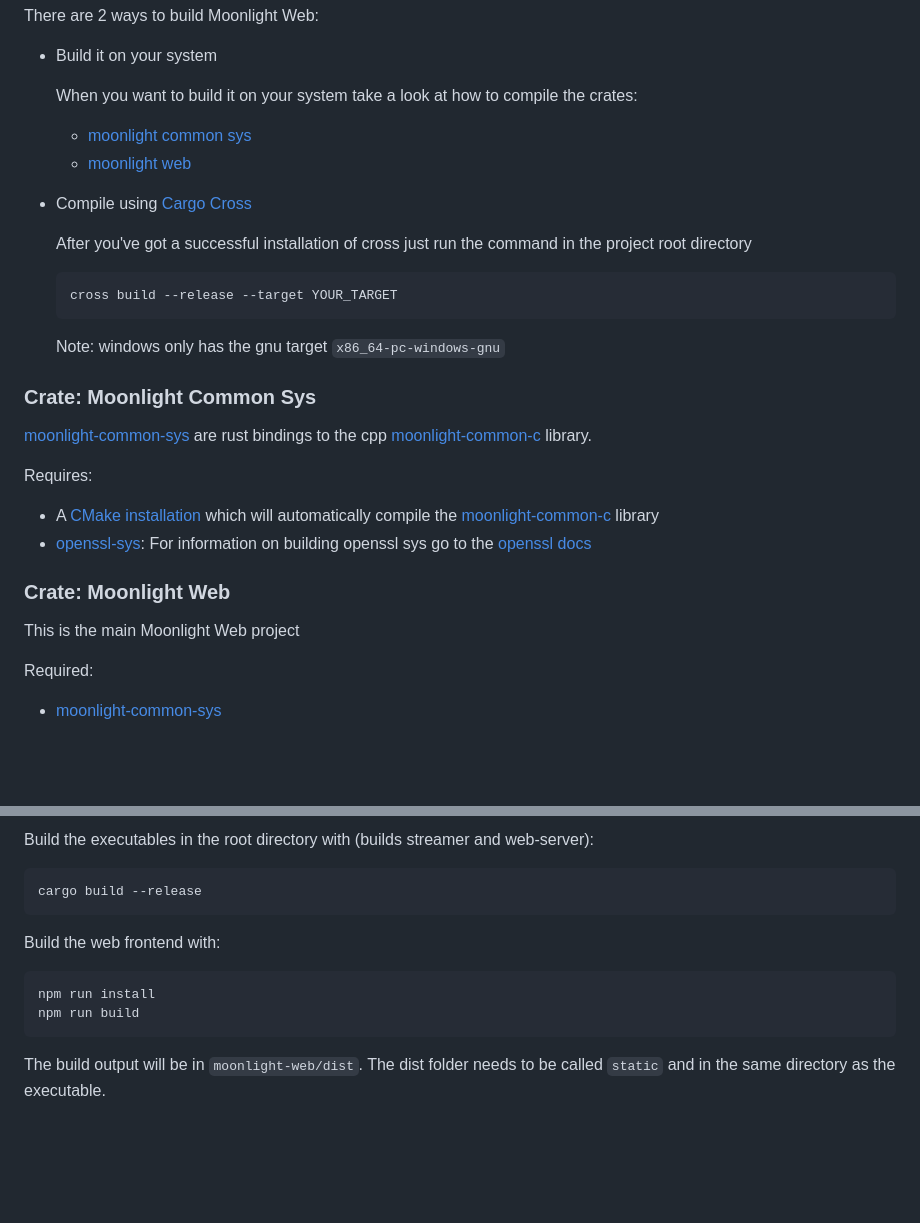
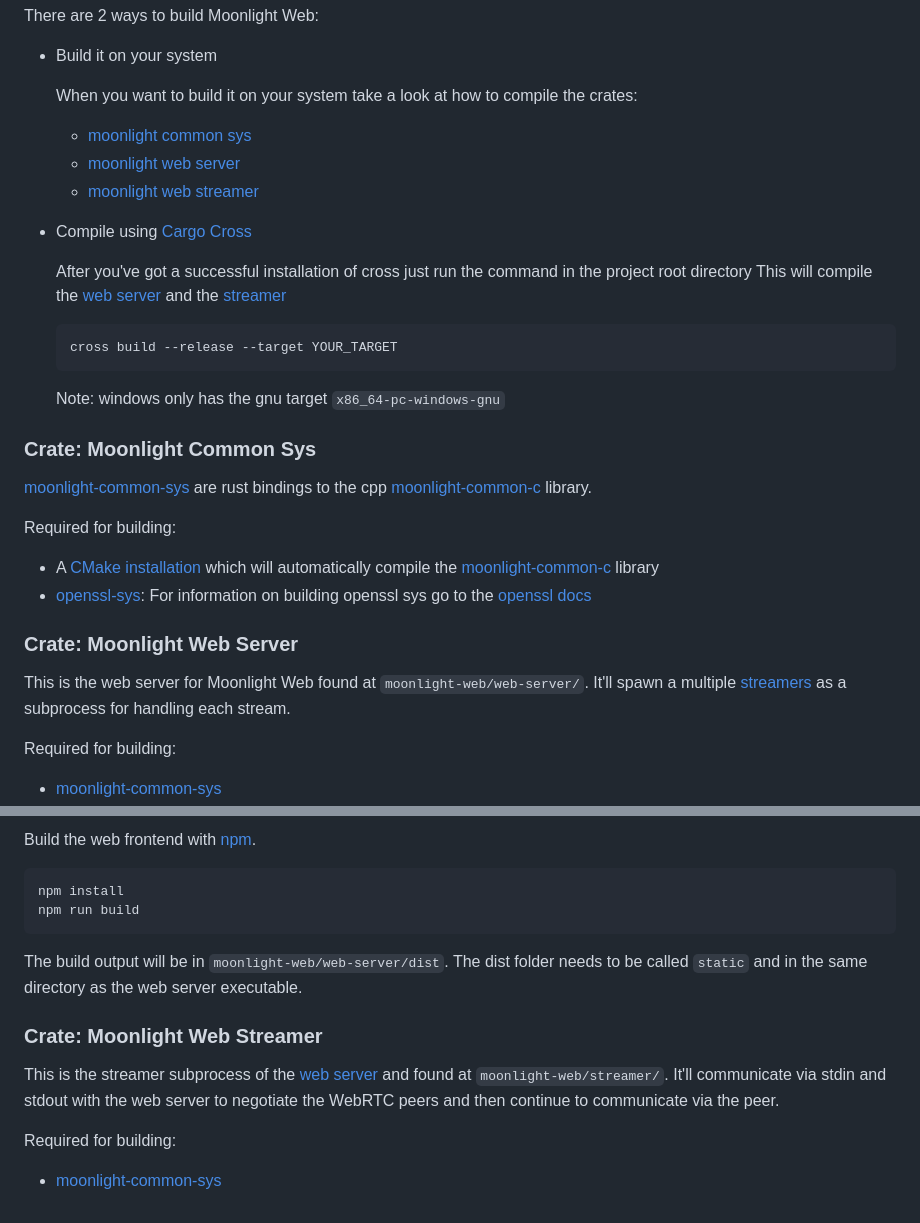
Before and after one commit to hot22shot/moonlight-web-stream, a Markdown page: README.md, 2 parts joined by grey strips. Rendered like a GitHub page; blank space fills up the shorter version.

Commit message:
updated build steps in the readme

````diff
--- a/README.md
+++ b/README.md
@@ -356,11 +356,13 @@ There are 2 ways to build Moonlight Web:
 
   When you want to build it on your system take a look at how to compile the crates:
   - [moonlight common sys](#crate-moonlight-common-sys)
-  - [moonlight web](#crate-moonlight-web)
+  - [moonlight web server](#crate-moonlight-web-server)
+  - [moonlight web streamer](#crate-moonlight-web-streamer)
 
 - Compile using [Cargo Cross](https://github.com/cross-rs/cross)
 
   After you've got a successful installation of cross just run the command in the project root directory
+  This will compile the [web server](#crate-moonlight-web-server) and the [streamer](#crate-moonlight-web-streamer)
   ```sh
   cross build --release --target YOUR_TARGET
   ```
@@ -369,12 +371,13 @@ There are 2 ways to build Moonlight Web:
 ### Crate: Moonlight Common Sys
 [moonlight-common-sys](./moonlight-common-sys/) are rust bindings to the cpp [moonlight-common-c](https://github.com/moonlight-stream/moonlight-common-c) library.
 
-Requires:
+Required for building:
 - A [CMake installation](https://cmake.org/download/) which will automatically compile the [moonlight-common-c](https://github.com/moonlight-stream/moonlight-common-c) library
 - [openssl-sys](https://docs.rs/openssl-sys/0.9.109/openssl_sys/): For information on building openssl sys go to the [openssl docs](https://docs.rs/openssl/latest/openssl/)
 
-### Crate: Moonlight Web
-This is the main Moonlight Web project
+### Crate: Moonlight Web Server
+This is the web server for Moonlight Web found at `moonlight-web/web-server/`.
+It'll spawn a multiple [streamers](#crate-moonlight-web-server) as a subprocess for handling each stream.
 
-Required:
+Required for building:
 - [moonlight-common-sys](#moonlight-common-sys)
@@ -382,12 +384,14 @@ Required:
 
-Build the executables in the root directory with (builds streamer and web-server):
+Build the web frontend with [npm](https://docs.npmjs.com/downloading-and-installing-node-js-and-npm).
 ```sh
-cargo build --release
-```
-
-Build the web frontend with:
-```sh
-npm run install
+npm install
 npm run build
 ```
-The build output will be in `moonlight-web/dist`. The dist folder needs to be called `static` and in the same directory as the executable.
+The build output will be in `moonlight-web/web-server/dist`. The dist folder needs to be called `static` and in the same directory as the web server executable.
+
+### Crate: Moonlight Web Streamer
+This is the streamer subprocess of the [web server](#crate-moonlight-web-server) and found at `moonlight-web/streamer/`.
+It'll communicate via stdin and stdout with the web server to negotiate the WebRTC peers and then continue to communicate via the peer.
+
+Required for building:
+- [moonlight-common-sys](#moonlight-common-sys)
````
Also changed, not shown: other parts of README.md (+0 -1 lines).
